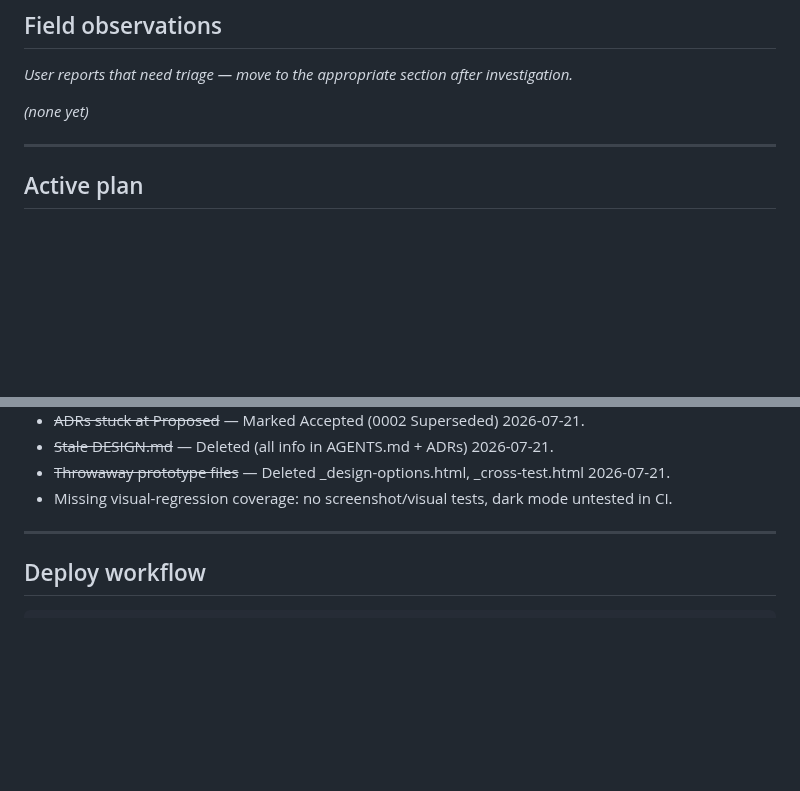
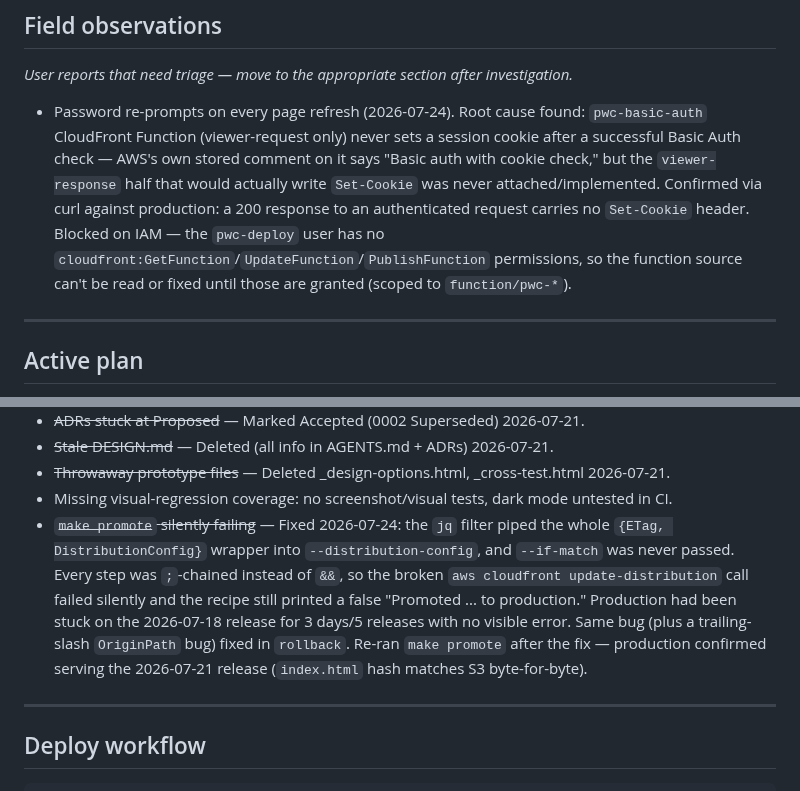
Before and after one commit to astaticvoid/pwc-office, a Markdown page: BUGS.md, 2 parts joined by grey strips. Drawn GitHub-style; blank space fills up the shorter version.

Commit message:
docs: log promote root-cause fix and auth-cookie investigation
Co-Authored-By: Claude Sonnet 5 <noreply@anthropic.com>

```diff
--- a/BUGS.md
+++ b/BUGS.md
@@ -6,7 +6,7 @@ _Last updated: 2026-07-21_
 
 _User reports that need triage — move to the appropriate section after investigation._
 
-_(none yet)_
+- Password re-prompts on every page refresh (2026-07-24). Root cause found: `pwc-basic-auth` CloudFront Function (viewer-request only) never sets a session cookie after a successful Basic Auth check — AWS's own stored comment on it says "Basic auth with cookie check," but the `viewer-response` half that would actually write `Set-Cookie` was never attached/implemented. Confirmed via curl against production: a 200 response to an authenticated request carries no `Set-Cookie` header. Blocked on IAM — the `pwc-deploy` user has no `cloudfront:GetFunction`/`UpdateFunction`/`PublishFunction` permissions, so the function source can't be read or fixed until those are granted (scoped to `function/pwc-*`).
 
 ---
 
@@ -94,6 +94,7 @@ Now we need to guarantee the rendered output is liturgically right.
 - ~~Stale DESIGN.md~~ — Deleted (all info in AGENTS.md + ADRs) 2026-07-21.
 - ~~Throwaway prototype files~~ — Deleted _design-options.html, _cross-test.html 2026-07-21.
 - Missing visual-regression coverage: no screenshot/visual tests, dark mode untested in CI.
+- ~~`make promote` silently failing~~ — Fixed 2026-07-24: the `jq` filter piped the whole `{ETag, DistributionConfig}` wrapper into `--distribution-config`, and `--if-match` was never passed. Every step was `;`-chained instead of `&&`, so the broken `aws cloudfront update-distribution` call failed silently and the recipe still printed a false "Promoted ... to production." Production had been stuck on the 2026-07-18 release for 3 days/5 releases with no visible error. Same bug (plus a trailing-slash `OriginPath` bug) fixed in `rollback`. Re-ran `make promote` after the fix — production confirmed serving the 2026-07-21 release (`index.html` hash matches S3 byte-for-byte).
 
 ---
 
```
Also changed, not shown: other parts of BUGS.md (+1 -1 lines).
